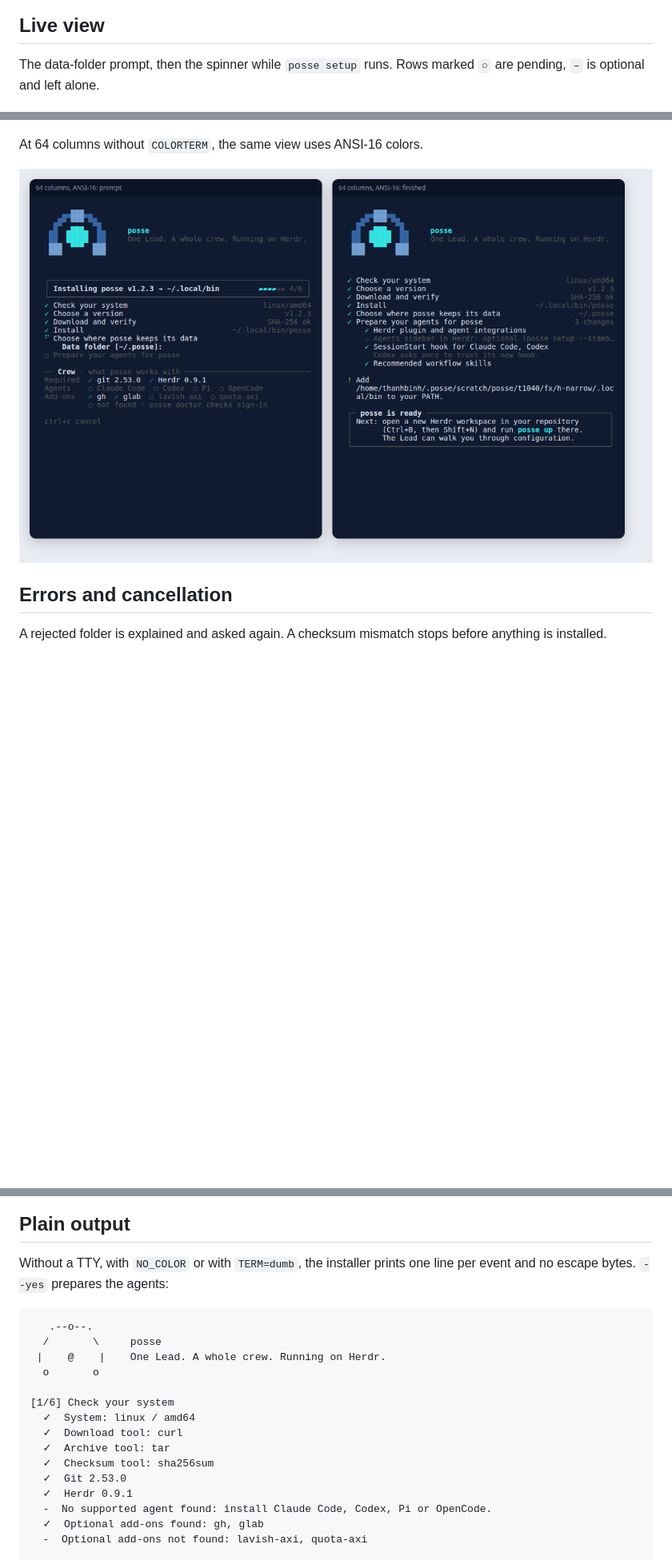
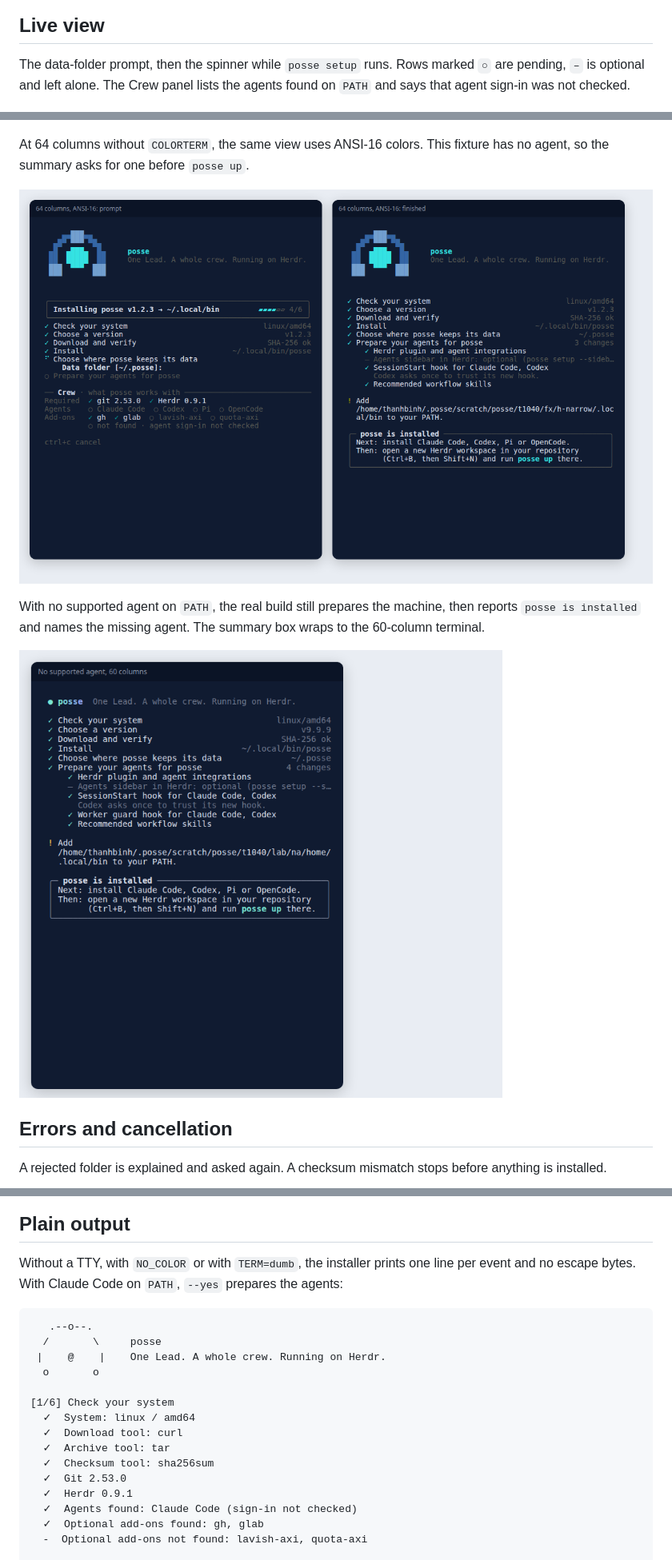
Before and after one commit to Thanhbinh1905/posse, a Markdown page: docs/proof/installer.md, 3 parts joined by grey strips. Shown at 80% size. GitHub-like rendering; pictures changed too: docs/proof/installer-narrow.png, docs/proof/installer-no-agent.png (added); blank space fills up the shorter version.

````diff
--- a/docs/proof/installer.md
+++ b/docs/proof/installer.md
@@ -8,7 +8,7 @@ Screens of `install.sh` recorded through a real pseudo-terminal with `script(1)`
 
 ## Live view
 
-The data-folder prompt, then the spinner while `posse setup` runs. Rows marked `○` are pending, `–` is optional and left alone.
+The data-folder prompt, then the spinner while `posse setup` runs. Rows marked `○` are pending, `–` is optional and left alone. The Crew panel lists the agents found on `PATH` and says that agent sign-in was not checked.
 
 ![Prompt and preparing the agents](installer-live.png)
 
@@ -16,9 +16,13 @@ Typing `~/Posse data` saved that folder in the home pointer and finished with th
 
 ![Finished with a custom data folder](installer-finished.png)
 
-At 64 columns without `COLORTERM`, the same view uses ANSI-16 colors.
+At 64 columns without `COLORTERM`, the same view uses ANSI-16 colors. This fixture has no agent, so the summary asks for one before `posse up`.
 
 ![64 columns, ANSI-16](installer-narrow.png)
+
+With no supported agent on `PATH`, the real build still prepares the machine, then reports `posse is installed` and names the missing agent. The summary box wraps to the 60-column terminal.
+
+![No supported agent at 60 columns](installer-no-agent.png)
 
 ## Errors and cancellation
 
@@ -32,7 +36,7 @@ Ctrl+C at the prompt marks the step, restores the cursor and says what state the
 
 ## Plain output
 
-Without a TTY, with `NO_COLOR` or with `TERM=dumb`, the installer prints one line per event and no escape bytes. `--yes` prepares the agents:
+Without a TTY, with `NO_COLOR` or with `TERM=dumb`, the installer prints one line per event and no escape bytes. With Claude Code on `PATH`, `--yes` prepares the agents:
 
 ```text
    .--o--.
@@ -47,7 +51,7 @@ Without a TTY, with `NO_COLOR` or with `TERM=dumb`, the installer prints one lin
   ✓  Checksum tool: sha256sum
   ✓  Git 2.53.0
   ✓  Herdr 0.9.1
-  -  No supported agent found: install Claude Code, Codex, Pi or OpenCode.
+  ✓  Agents found: Claude Code (sign-in not checked)
   ✓  Optional add-ons found: gh, glab
   -  Optional add-ons not found: lavish-axi, quota-axi
 
````
Also changed, not shown: other parts of docs/proof/installer.md (+2 -0 lines), docs/proof/installer-errors.png, docs/proof/installer-live.png, 3 other files.
